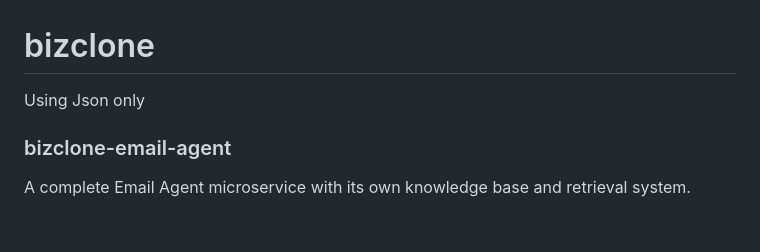
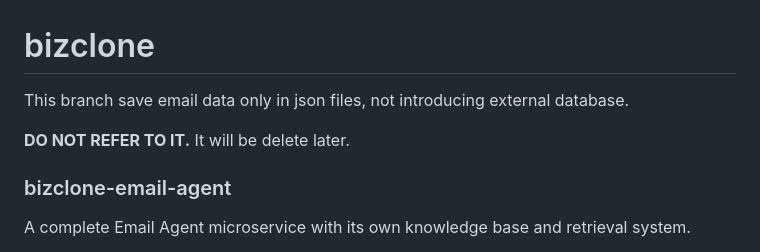
Before and after one commit to MissDinosaur/bizclone, a Markdown page: README.md, the part around the change. Rendered like a GitHub page; blank space fills up the shorter version.

```diff
--- a/README.md
+++ b/README.md
@@ -1,5 +1,7 @@
 # bizclone
-Using Json only
+This branch save email data only in json files, not introducing external database.
+
+**DO NOT REFER TO IT.** It will be delete later.
 
 
 ### bizclone-email-agent
```
